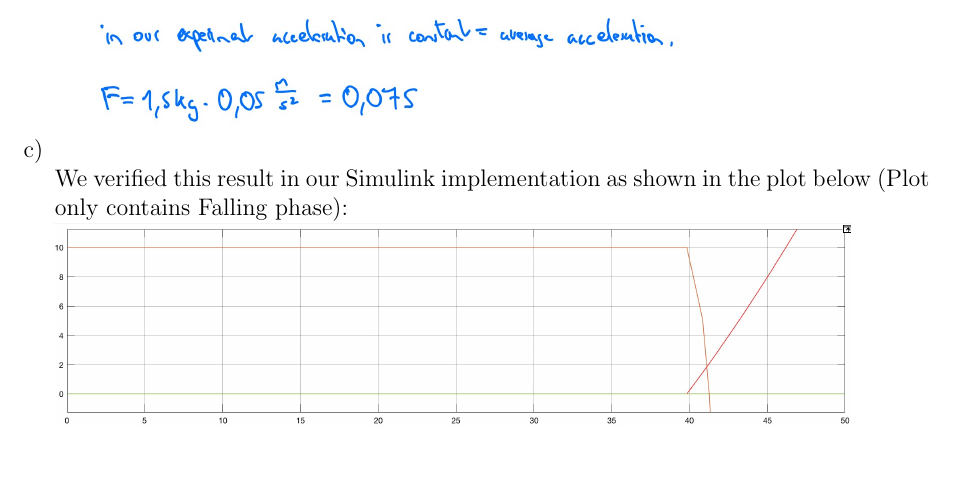
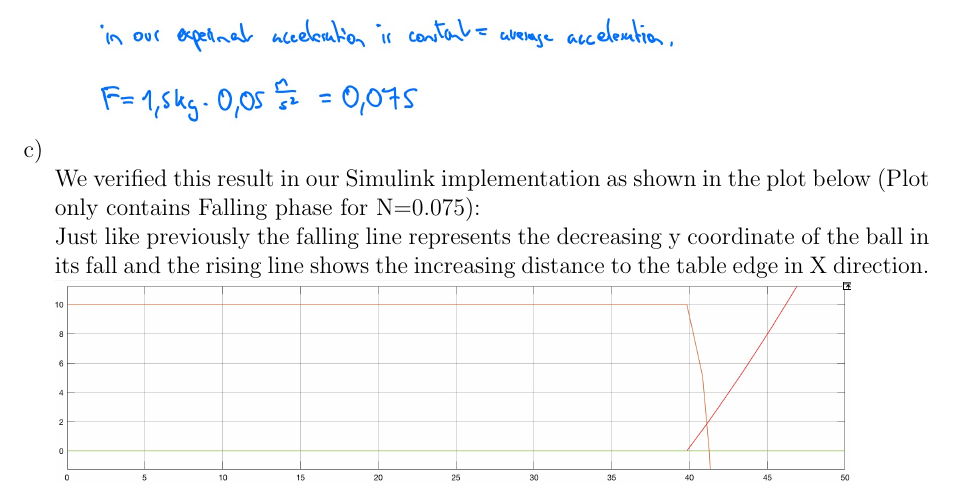
Before and after one commit to schaefer-dev/embeddedSystems, a LaTeX document (problemA/tex/problemA.tex): part of page 7 of 7 before the commit and part of page 6 of 6 after it, cut so that both start at the same text, the shorter picture padded with empty space. Compiled offline with pdfLaTeX.

Commit message:
final problem version

```diff
--- a/problemA/tex/problemA.tex
+++ b/problemA/tex/problemA.tex
@@ -37,7 +37,7 @@
 % Fancy Header on every Page
 \pagestyle{fancy}
 \lhead{\textbf{Embedded Systems Problem Set A}}
-\rhead{Daniel Schäfer (2549458)\\ Rafael Dewes ()\\ Kevin M\"uller (2550062)}
+\rhead{Daniel Schäfer (2549458)\\ Rafael Dewes (2548365)\\ Kevin M\"uller (2550062)}
 \renewcommand{\headrulewidth}{1.2pt}
 \setlength{\headheight}{110pt}
 
@@ -102,9 +100,11 @@ As shown in the limes values above, the derivative of the given function is not
       Resulting Plot (only falling phase for N=5):\\
+      the falling line represents the decreasing y coordinate of the ball in its fall and the rising line shows the increasing distance to the table edge in X direction.\\
     \includegraphics[scale = 0.20]{pictures/falling_5}\\
 \newpage
   \item
     \includegraphics[scale = 0.26]{pictures/pa4c}\\
-    We verified this result in our Simulink implementation as shown in the plot below (Plot only contains Falling phase):\\
+    We verified this result in our Simulink implementation as shown in the plot below (Plot only contains Falling phase for N=0.075):\\
+    Just like previously the falling line represents the decreasing y coordinate of the ball in its fall and the rising line shows the increasing distance to the table edge in X direction.
     \includegraphics[scale = 0.20]{pictures/falling_0075}\\
 \end{enumerate}
 
```
Also changed, not shown: problemA/tex/problemA.tex (4 more changed lines).
